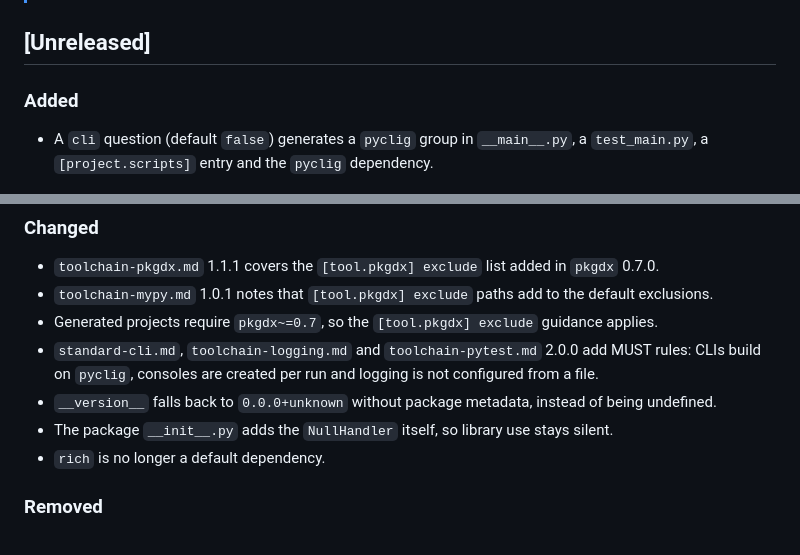
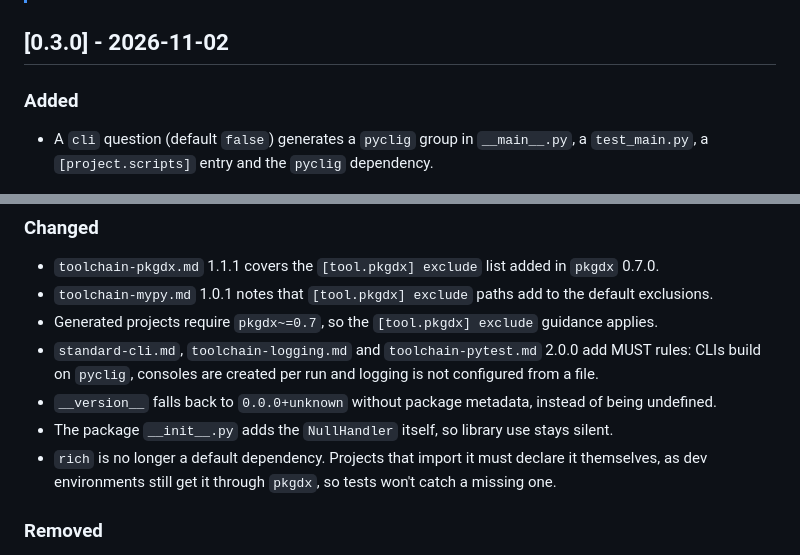
Before and after one commit to andyrids/copier-python-package, a Markdown page: CHANGELOG.md, 2 parts joined by grey strips. Drawn GitHub-style.

Commit message:
docs: update CHANGELOG.md for release v0.3.0
Also note in CHANGELOG.md and README.md what an update can miss without
warning, found by rehearsing it on downstream projects: a project that
imports rich must declare it, and Copier doesn't move the prek.toml rev.

```diff
--- a/CHANGELOG.md
+++ b/CHANGELOG.md
@@ -16,7 +16,7 @@ and this project adheres to [Semantic Versioning](https://semver.org/spec/v2.0.0
 > - `Fixed` for any bug fixes.
 > - `Security` in case of vulnerabilities.
 
-## [Unreleased]
+## [0.3.0] - 2026-11-02
 
 ### Added
 
@@ -32,7 +32,8 @@ and this project adheres to [Semantic Versioning](https://semver.org/spec/v2.0.0
   build on `pyclig`, consoles are created per run and logging is not configured from a file.
 - `__version__` falls back to `0.0.0+unknown` without package metadata, instead of being undefined.
 - The package `__init__.py` adds the `NullHandler` itself, so library use stays silent.
-- `rich` is no longer a default dependency.
+- `rich` is no longer a default dependency. Projects that import it must declare it themselves, as
+  dev environments still get it through `pkgdx`, so tests won't catch a missing one.
 
 ### Removed
 
```
Also changed, not shown: README.md (+4 -0 lines).
